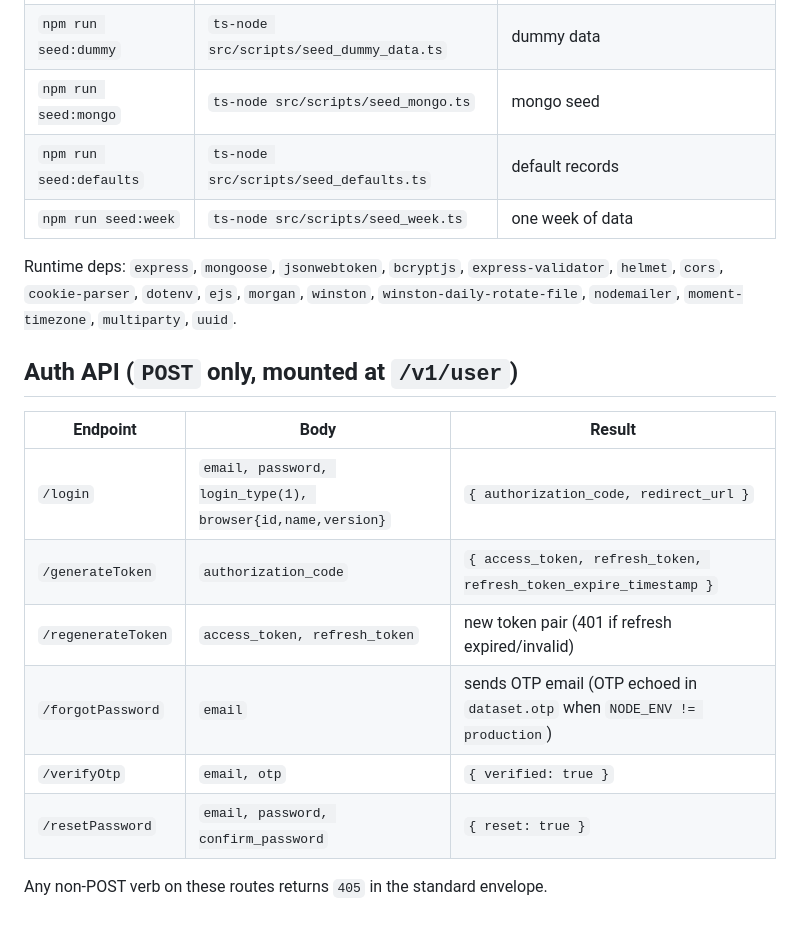
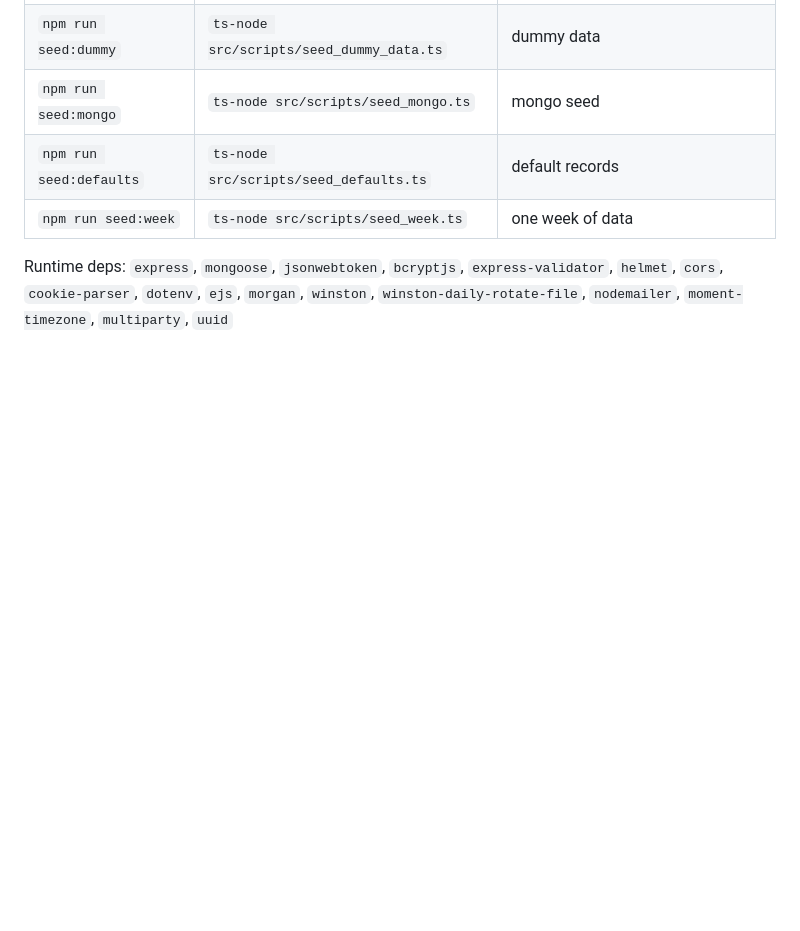
Before and after one commit to RahulIsBestCoder/ai_projectbackend, a Markdown page: backendApi/README.md, the part around the change. Rendered like a GitHub page; blank space fills up the shorter version.

```diff
--- a/backendApi/README.md
+++ b/backendApi/README.md
@@ -119,17 +119,4 @@ Server listens on `PORT` (default `3000`). `GET /` renders a status page.
 
 Runtime deps: `express`, `mongoose`, `jsonwebtoken`, `bcryptjs`, `express-validator`,
 `helmet`, `cors`, `cookie-parser`, `dotenv`, `ejs`, `morgan`, `winston`,
-`winston-daily-rotate-file`, `nodemailer`, `moment-timezone`, `multiparty`, `uuid`.
-
-## Auth API (`POST` only, mounted at `/v1/user`)
-
-| Endpoint | Body | Result |
-|---|---|---|
-| `/login` | `email, password, login_type(1), browser{id,name,version}` | `{ authorization_code, redirect_url }` |
-| `/generateToken` | `authorization_code` | `{ access_token, refresh_token, refresh_token_expire_timestamp }` |
-| `/regenerateToken` | `access_token, refresh_token` | new token pair (401 if refresh expired/invalid) |
-| `/forgotPassword` | `email` | sends OTP email (OTP echoed in `dataset.otp` when `NODE_ENV != production`) |
-| `/verifyOtp` | `email, otp` | `{ verified: true }` |
-| `/resetPassword` | `email, password, confirm_password` | `{ reset: true }` |
-
-Any non-POST verb on these routes returns `405` in the standard envelope.
+`winston-daily-rotate-file`, `nodemailer`, `moment-timezone`, `multiparty`, `uuid`
```
